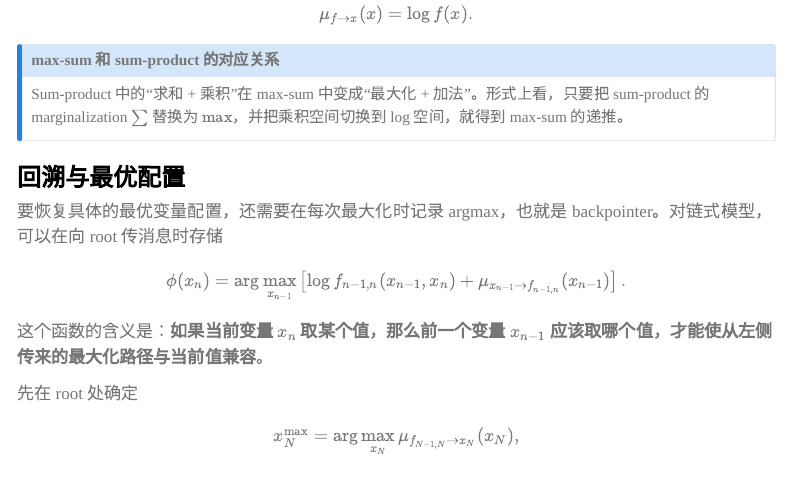
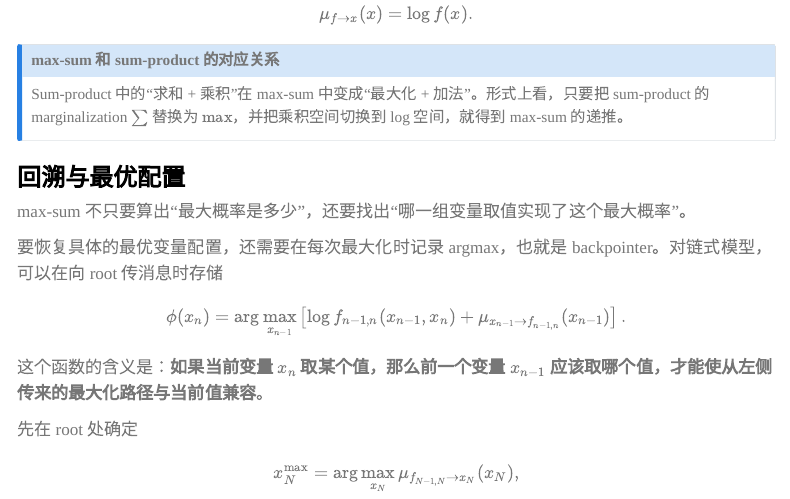
Before and after one commit to luyiyun/Notes, a Quarto document (src/learn/prml/08-graphical-models.qmd): the page in a window 1100 px wide, from 13730 px down. Rendered offline with R 4.5, knitr and Pandoc in place of Quarto, with nearby package versions; menus at the side of the page are left out.

Commit message:
为max-sum算法加一句话

```diff
--- a/src/learn/prml/08-graphical-models.qmd
+++ b/src/learn/prml/08-graphical-models.qmd
@@ -1492,6 +1492,8 @@ Sum-product 中的“求和 + 乘积”在 max-sum 中变成“最大化 + 加
 
 ### 回溯与最优配置
 
+max-sum 不只要算出“最大概率是多少”，还要找出“哪一组变量取值实现了这个最大概率”。
+
 要恢复具体的最优变量配置，还需要在每次最大化时记录 argmax，也就是 backpointer。对链式模型，可以在向 root 传消息时存储
 $$
 \phi(x_n)=
```
